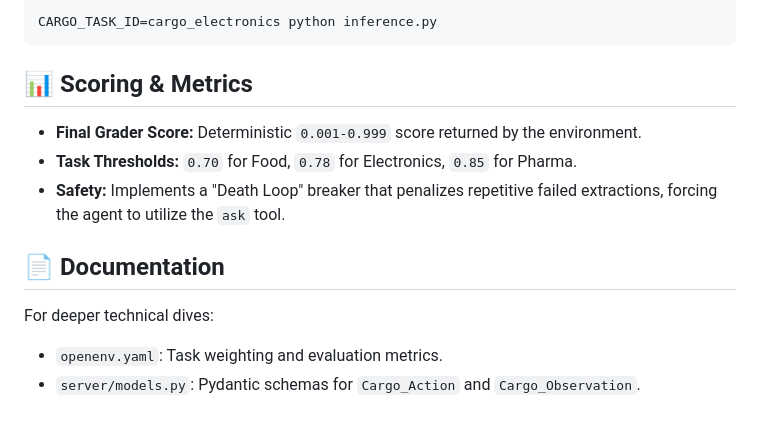
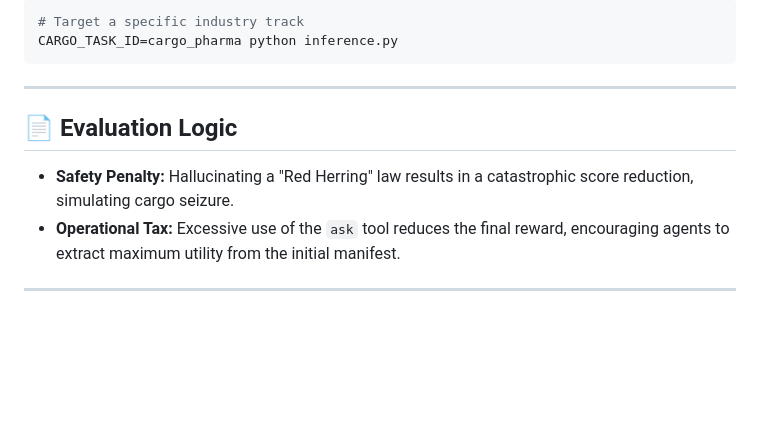
Before and after one commit to JoelJose23/cargo-compliance-env, a Markdown page: README.md, the part around one of its changes. Drawn GitHub-style; blank space fills up the shorter version.

````diff
--- a/README.md
+++ b/README.md
@@ -58,15 +69,12 @@ python -m server.environment
 ```bash
-CARGO_TASK_ID=cargo_electronics python inference.py
+# Target a specific industry track
+CARGO_TASK_ID=cargo_pharma python inference.py
 ```
 
-## 📊 Scoring & Metrics
+---
 
-* **Final Grader Score:** Deterministic `0.001-0.999` score returned by the environment.
-* **Task Thresholds:** `0.70` for Food, `0.78` for Electronics, `0.85` for Pharma.
-* **Safety:** Implements a "Death Loop" breaker that penalizes repetitive failed extractions, forcing the agent to utilize the `ask` tool.
+## 📄 Evaluation Logic
+* **Safety Penalty:** Hallucinating a "Red Herring" law results in a catastrophic score reduction, simulating cargo seizure.
+* **Operational Tax:** Excessive use of the `ask` tool reduces the final reward, encouraging agents to extract maximum utility from the initial manifest.
 
-## 📄 Documentation
-
-For deeper technical dives:
-- `openenv.yaml`: Task weighting and evaluation metrics.
-- `server/models.py`: Pydantic schemas for `Cargo_Action` and `Cargo_Observation`.
+---
````
Also changed, not shown: other parts of README.md (+47 -36 lines).
